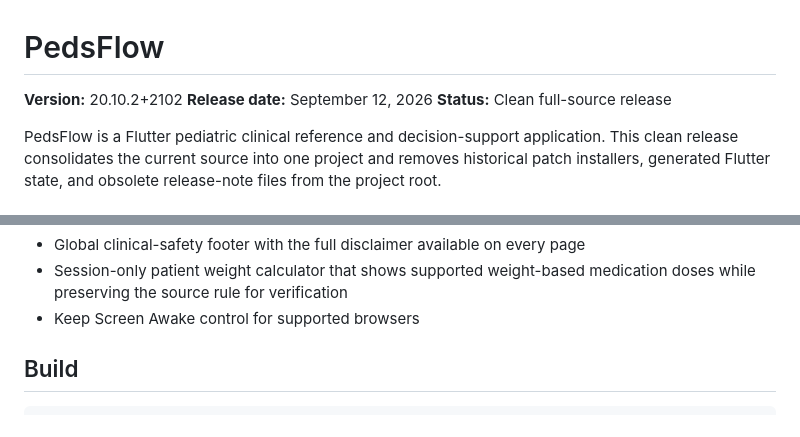
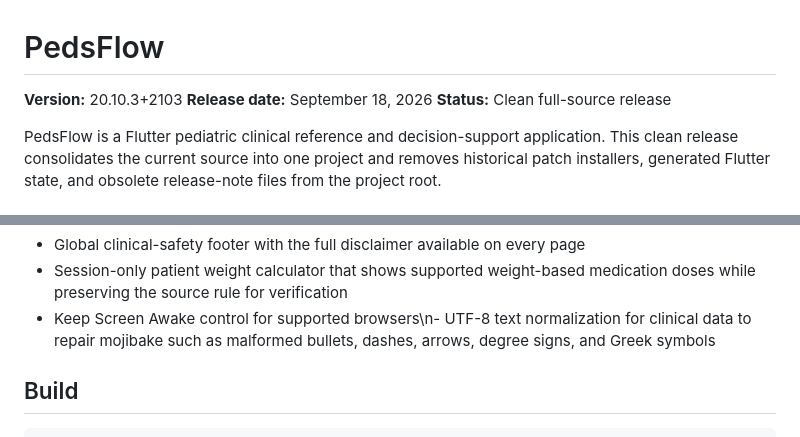
Before and after one commit to extraxen/pedsflow, a Markdown page: README.md, 2 parts joined by grey strips. Drawn GitHub-style.

Commit message:
Document UTF-8 normalization release

```diff
--- a/README.md
+++ b/README.md
@@ -1,7 +1,7 @@
 # PedsFlow
 
-**Version:** 20.10.2+2102
-**Release date:** September 12, 2026
+**Version:** 20.10.3+2103
+**Release date:** September 18, 2026
 **Status:** Clean full-source release
 
 PedsFlow is a Flutter pediatric clinical reference and decision-support application. This clean release consolidates the current source into one project and removes historical patch installers, generated Flutter state, and obsolete release-note files from the project root.
@@ -22,7 +22,7 @@ PedsFlow is a Flutter pediatric clinical reference and decision-support applicat
 - Proprietary PedsFlow license and third-party notice
 - Global clinical-safety footer with the full disclaimer available on every page
 - Session-only patient weight calculator that shows supported weight-based medication doses while preserving the source rule for verification
-- Keep Screen Awake control for supported browsers
+- Keep Screen Awake control for supported browsers\n- UTF-8 text normalization for clinical data to repair mojibake such as malformed bullets, dashes, arrows, degree signs, and Greek symbols
 
 ## Build
 
```
